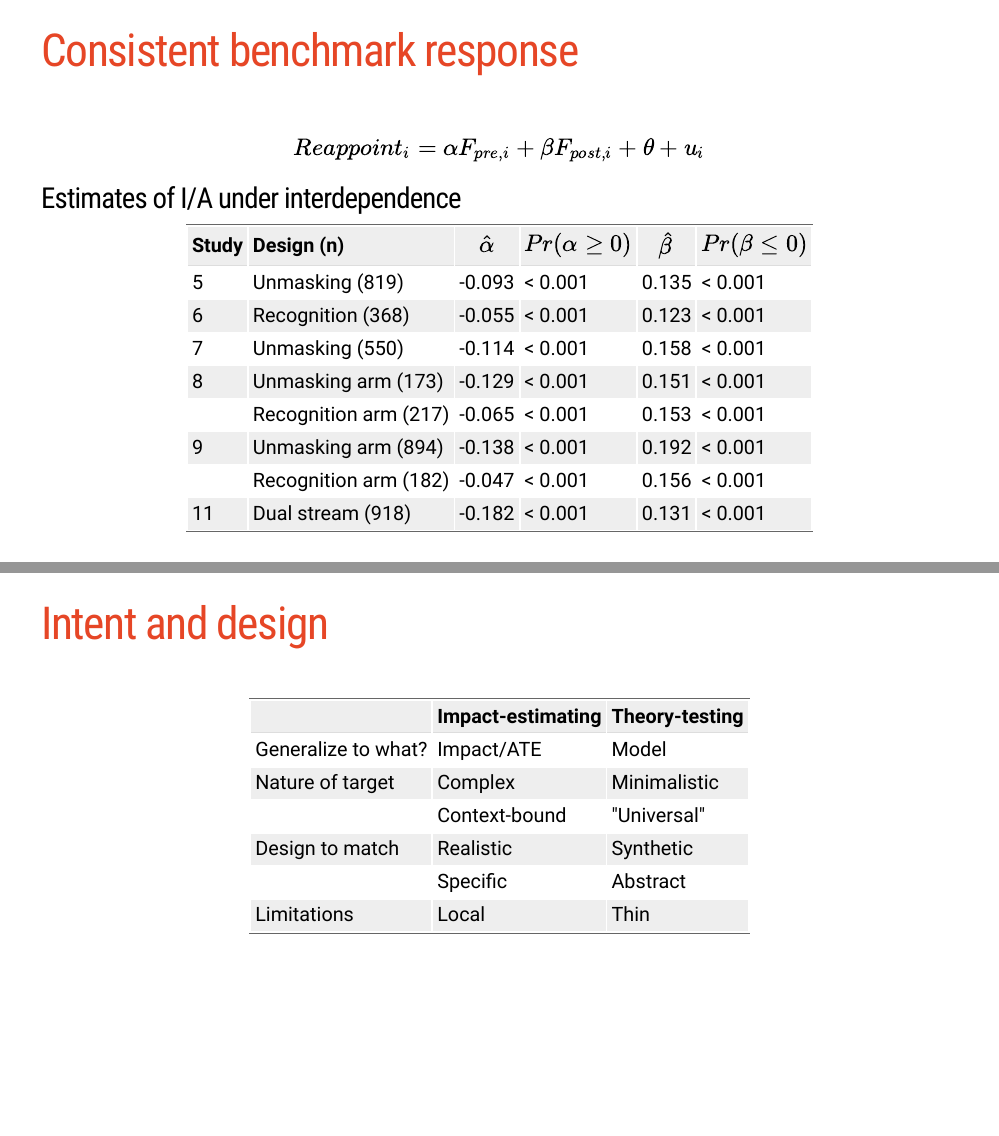
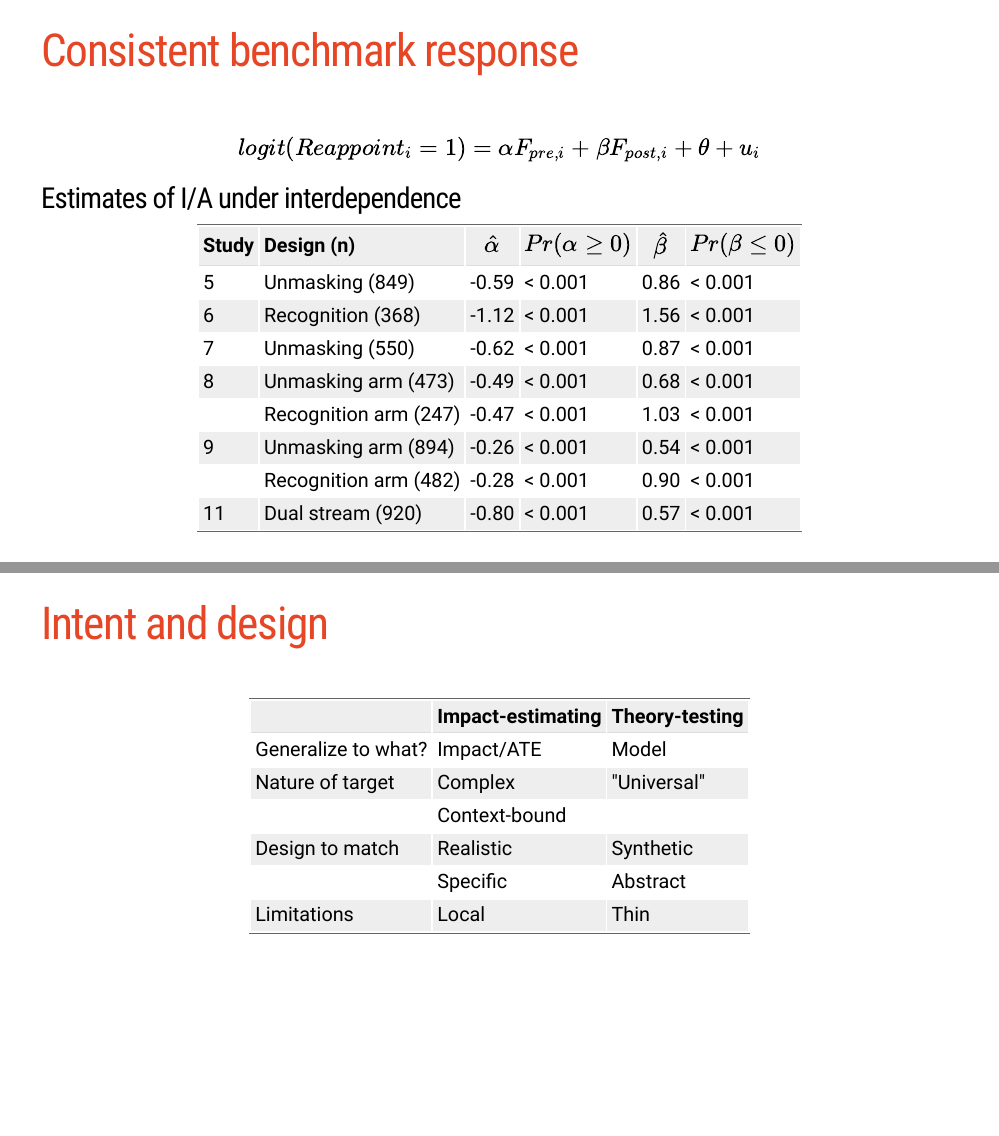
Before and after one commit to austin-hart-pols/qualitycontrol, an R Markdown document (qc slides.Rmd): pages 15 and 21 of 23, joined at a grey line. Rendered offline with R 4.5, knitr and Pandoc, with nearby package versions; the slides are laid out offline by our stand-in for remark.js, each with all of its steps uncovered, in fonts that may differ from those the slides ask for, and without slide numbers, shadows or browser add-ons.

Commit message:
logit update

```diff
--- a/qc slides.Rmd
+++ b/qc slides.Rmd
@@ -265,21 +265,21 @@ $$Reappoint_i = \alpha F_{pre,i} + \beta F_{post,i} + \theta + u_i$$
 
 &nbsp;
 
-$$Reappoint_i = \alpha F_{pre,i} + \beta F_{post,i} + \theta + u_i$$
+$$logit(Reappoint_i = 1) = \alpha F_{pre,i} + \beta F_{post,i} + \theta + u_i$$
 
 
 ### Estimates of I/A under interdependence
 
 | Study |	Design (n)  | $\hat{\alpha}$ | $Pr(\alpha \geq 0)$  | $\hat{\beta}$ | $Pr(\beta \leq 0)$ |
 |-------|:------------|----------|--------|---------|---------|
-| 5	| Unmasking (819) |	-0.093 |	< 0.001 |	0.135	| < 0.001 |
-| 6	| Recognition (368) |	-0.055 |	< 0.001 |	0.123	| < 0.001 |
-| 7	| Unmasking (550) |	-0.114 |	< 0.001	| 0.158	| < 0.001 |
-| 8	| Unmasking arm (173) |	-0.129 |	< 0.001 |	0.151	| < 0.001 |
-|	  | Recognition arm (217) |	-0.065 |	< 0.001 |	0.153	| < 0.001 |
-| 9	| Unmasking arm (894)	| -0.138 |	< 0.001	| 0.192	| < 0.001 |
-| 	| Recognition arm (182) |	-0.047 |	< 0.001 |	0.156	| < 0.001 |
-| 11 |	Dual stream (918) |	-0.182 |	< 0.001	| 0.131	| < 0.001 |
+| 5	| Unmasking (849)       |	-0.59 |	< 0.001 |	0.86	| < 0.001 |
+| 6	| Recognition (368)     |	-1.12 |	< 0.001 |	1.56	| < 0.001 |
+| 7	| Unmasking (550)       |	-0.62 |	< 0.001	| 0.87	| < 0.001 |
+| 8	| Unmasking arm (473)   |	-0.49 |	< 0.001 |	0.68	| < 0.001 |
+|	  | Recognition arm (247) |	-0.47 |	< 0.001 |	1.03	| < 0.001 |
+| 9	| Unmasking arm (894)	  | -0.26 |	< 0.001	| 0.54	| < 0.001 |
+| 	| Recognition arm (482) |	-0.28 |	< 0.001 |	0.90	| < 0.001 |
+| 11 |	Dual stream (920)   |	-0.80 |	< 0.001	| 0.57	| < 0.001 |
 
 
 
@@ -368,8 +368,8 @@ realism, some—but not all!—laboratory and survey experiments do not and thus
 |                       | Impact-estimating | Theory-testing    |
 |:----------------------|:------------------|:------------------|
 | Generalize to what?   | Impact/ATE        | Model             |
-| Nature of target      | Complex           | Minimalistic      |
-|                       | Context-bound     | "Universal"       |
+| Nature of target      | Complex           | "Universal"       |
+|                       | Context-bound     |                   |
 | Design to match       | Realistic         | Synthetic         |
 |                       | Specific          | Abstract          |
 | Limitations           | Local             | Thin              |
```
Also changed, not shown: qc plots.R (+18 -0 lines), index.html, qc slides.Rmd (4 more changed lines).
